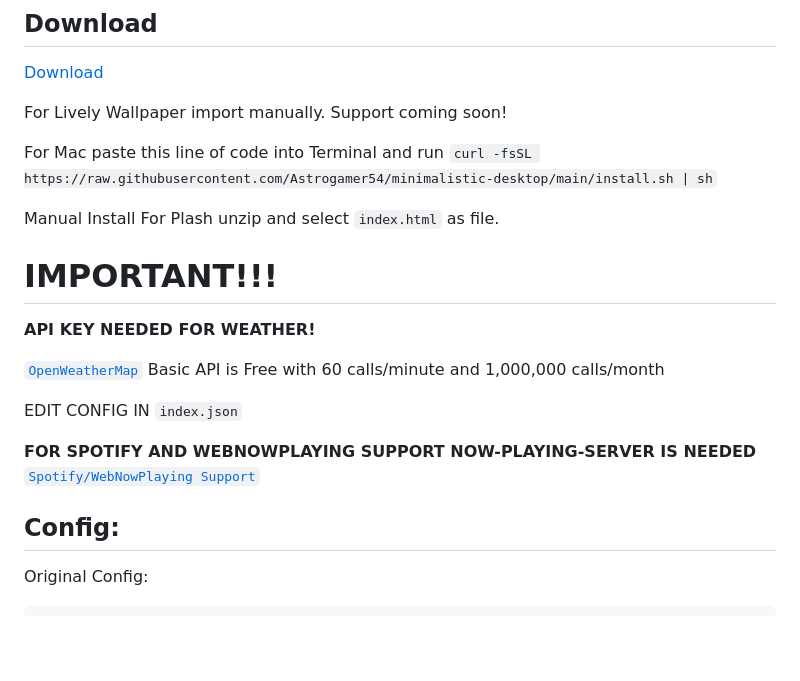
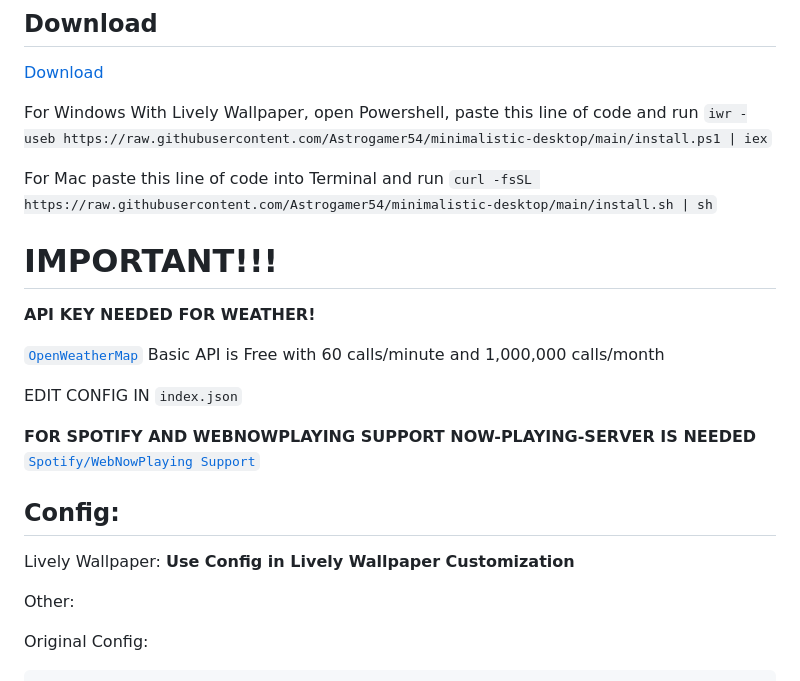
Before and after one commit to MostOriginalIGN/minimalistic-desktop, a Markdown page: README.md, the part around one of its changes. Drawn GitHub-style; blank space fills up the shorter version.

````diff
--- a/README.md
+++ b/README.md
@@ -9,13 +9,11 @@ To be used with [`Lively Wallpaper`](https://rocksdanister.github.io/lively/) fo
 ## Download
 [Download](https://github.com/Astrogamer54/minimalistic-desktop/archive/refs/tags/v1.1.0.zip)
 
-For Lively Wallpaper import manually. Support coming soon!
+For Windows With Lively Wallpaper, open Powershell, paste this line of code and run
+`iwr -useb https://raw.githubusercontent.com/Astrogamer54/minimalistic-desktop/main/install.ps1 | iex`
 
 For Mac paste this line of code into Terminal and run
 `curl -fsSL https://raw.githubusercontent.com/Astrogamer54/minimalistic-desktop/main/install.sh | sh`
-
-Manual Install
-For Plash unzip and select `index.html` as file.
 
 # IMPORTANT!!!
 **API KEY NEEDED FOR WEATHER!**
@@ -29,6 +27,11 @@ EDIT CONFIG IN `index.json`
 [`Spotify/WebNowPlaying Support`](https://github.com/Astrogamer54/now-playing-server)
 
 ## Config:
+
+Lively Wallpaper:
+**Use Config in Lively Wallpaper Customization**
+
+Other:
 
 Original Config:
 ```
````
Also changed, not shown: other parts of README.md (+1 -1 lines).
